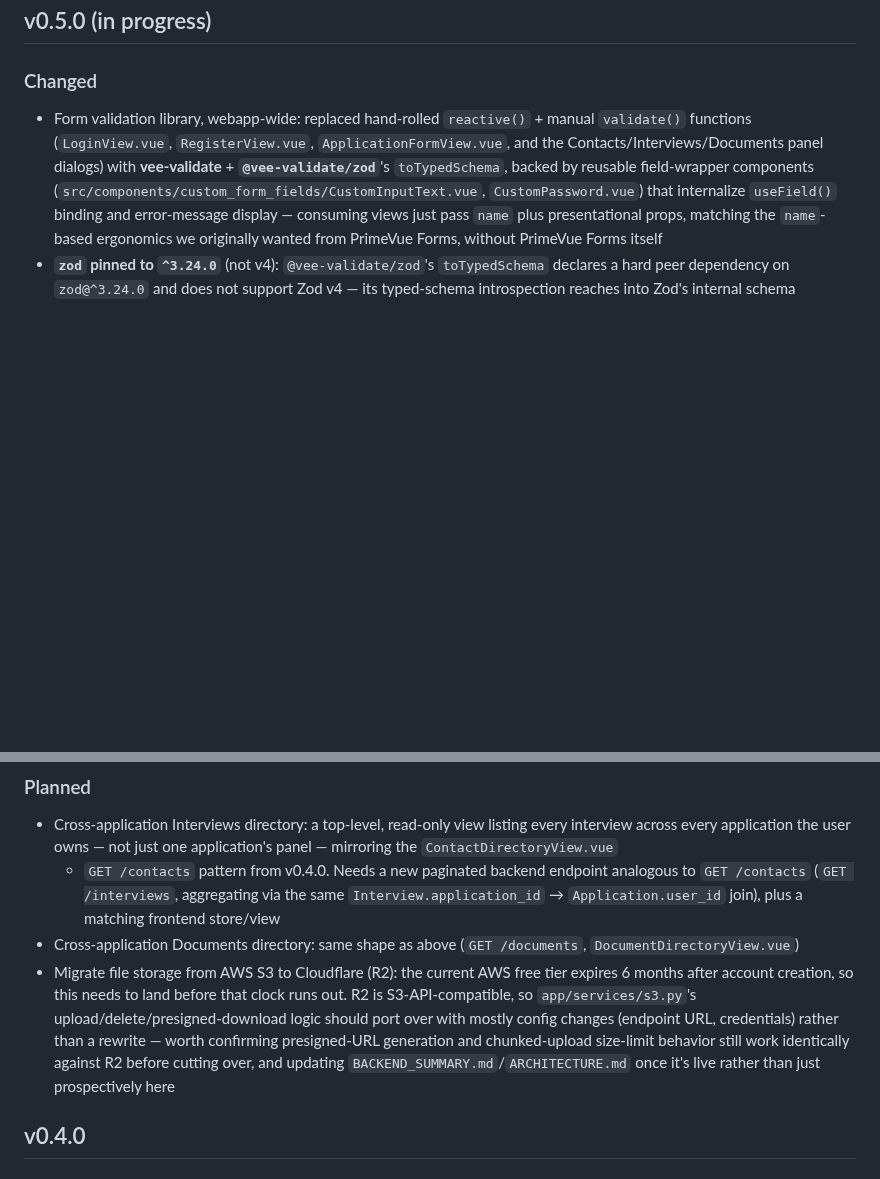
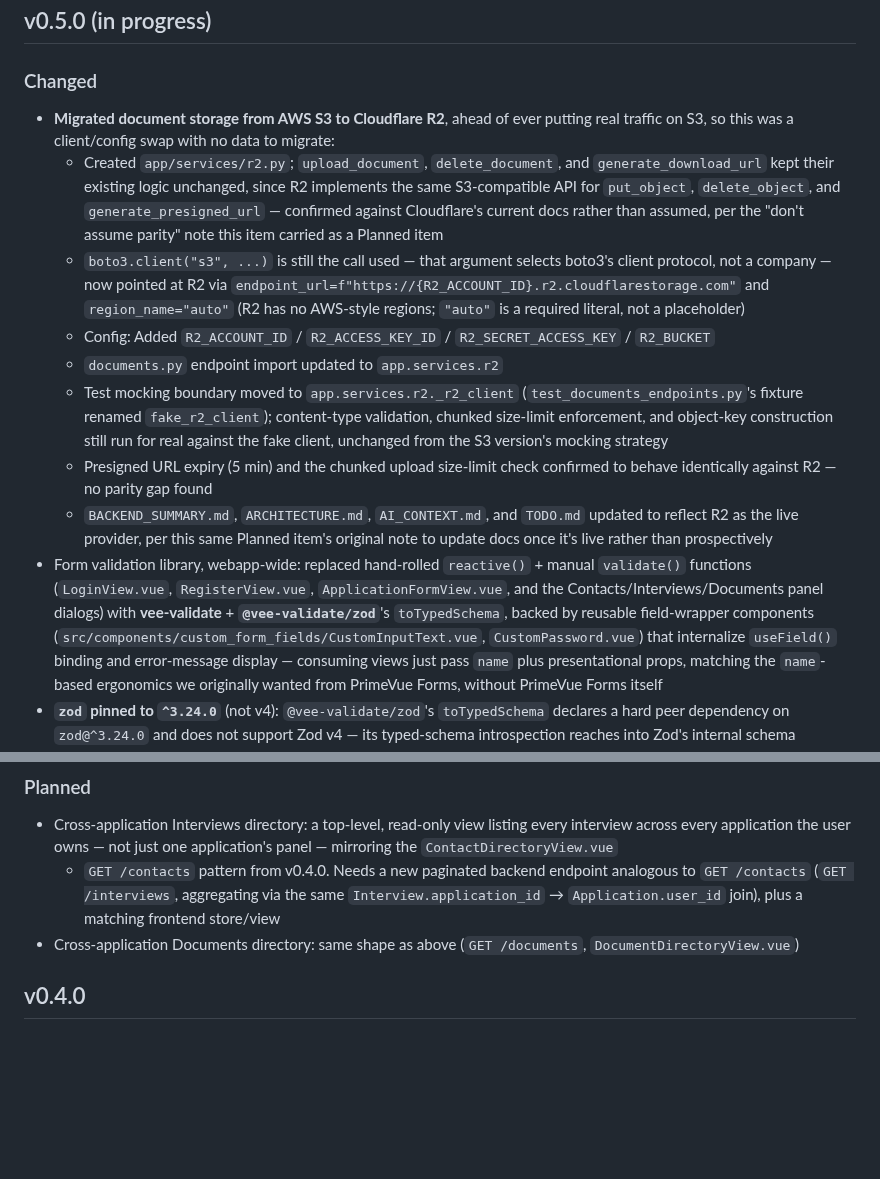
Before and after one commit to danielnguyen982301/lwkapply, a Markdown page: CHANGELOG.md, 2 parts joined by grey strips. Rendered like a GitHub page; blank space fills up the shorter version.

Commit message:
docs: Update CHANGELOG.md

```diff
--- a/CHANGELOG.md
+++ b/CHANGELOG.md
@@ -4,6 +4,34 @@
 
 ### Changed
 
+- **Migrated document storage from AWS S3 to Cloudflare R2**, ahead of
+  ever putting real traffic on S3, so this was a client/config swap with
+  no data to migrate:
+  - Created `app/services/r2.py`; `upload_document`, `delete_document`, and
+    `generate_download_url` kept their existing logic unchanged, since R2
+    implements the same S3-compatible API for `put_object`,
+    `delete_object`, and `generate_presigned_url` — confirmed against
+    Cloudflare's current docs rather than assumed, per the "don't assume
+    parity" note this item carried as a Planned item
+  - `boto3.client("s3", ...)` is still the call used — that argument
+    selects boto3's client protocol, not a company — now pointed at R2 via
+    `endpoint_url=f"https://{R2_ACCOUNT_ID}.r2.cloudflarestorage.com"` and
+    `region_name="auto"` (R2 has no AWS-style regions; `"auto"` is a
+    required literal, not a placeholder)
+  - Config: Added `R2_ACCOUNT_ID` / `R2_ACCESS_KEY_ID` /
+    `R2_SECRET_ACCESS_KEY` / `R2_BUCKET`
+  - `documents.py` endpoint import updated to `app.services.r2`
+  - Test mocking boundary moved to `app.services.r2._r2_client`
+    (`test_documents_endpoints.py`'s fixture renamed `fake_r2_client`);
+    content-type validation, chunked size-limit enforcement, and
+    object-key construction still run for real against the fake client,
+    unchanged from the S3 version's mocking strategy
+  - Presigned URL expiry (5 min) and the chunked upload size-limit check
+    confirmed to behave identically against R2 — no parity gap found
+  - `BACKEND_SUMMARY.md`, `ARCHITECTURE.md`, `AI_CONTEXT.md`, and
+    `TODO.md` updated to reflect R2 as the live provider, per this same
+    Planned item's original note to update docs once it's live rather
+    than prospectively
 - Form validation library, webapp-wide: replaced hand-rolled `reactive()` +
   manual `validate()` functions (`LoginView.vue`, `RegisterView.vue`,
   `ApplicationFormView.vue`, and the Contacts/Interviews/Documents panel
@@ -69,15 +97,6 @@
     plus a matching frontend store/view
 - Cross-application Documents directory: same shape as above (`GET
 /documents`, `DocumentDirectoryView.vue`)
-- Migrate file storage from AWS S3 to Cloudflare (R2): the current AWS
-  free tier expires 6 months after account creation, so this needs to
-  land before that clock runs out. R2 is S3-API-compatible, so
-  `app/services/s3.py`'s upload/delete/presigned-download logic should
-  port over with mostly config changes (endpoint URL, credentials) rather
-  than a rewrite — worth confirming presigned-URL generation and
-  chunked-upload size-limit behavior still work identically against R2
-  before cutting over, and updating `BACKEND_SUMMARY.md`/`ARCHITECTURE.md`
-  once it's live rather than just prospectively here
 
 ## v0.4.0
 
```
